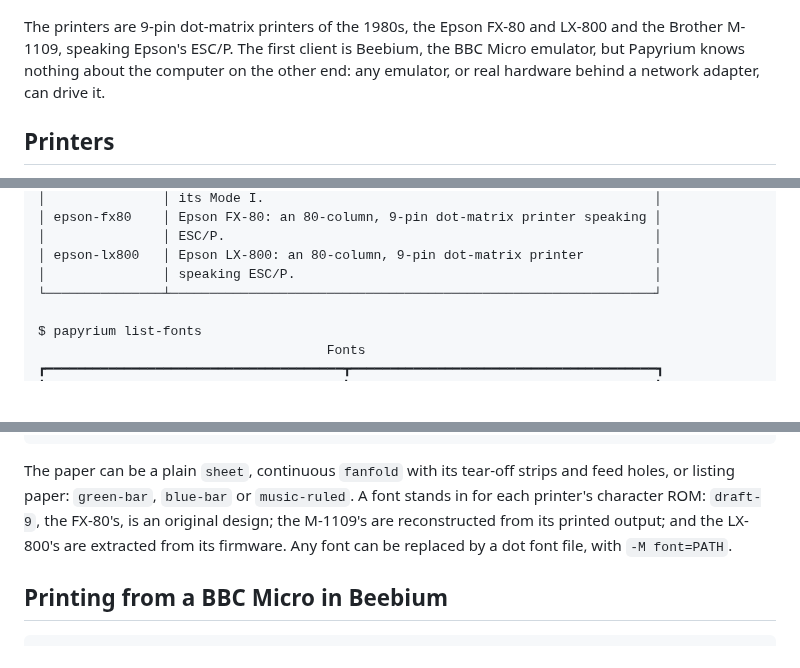
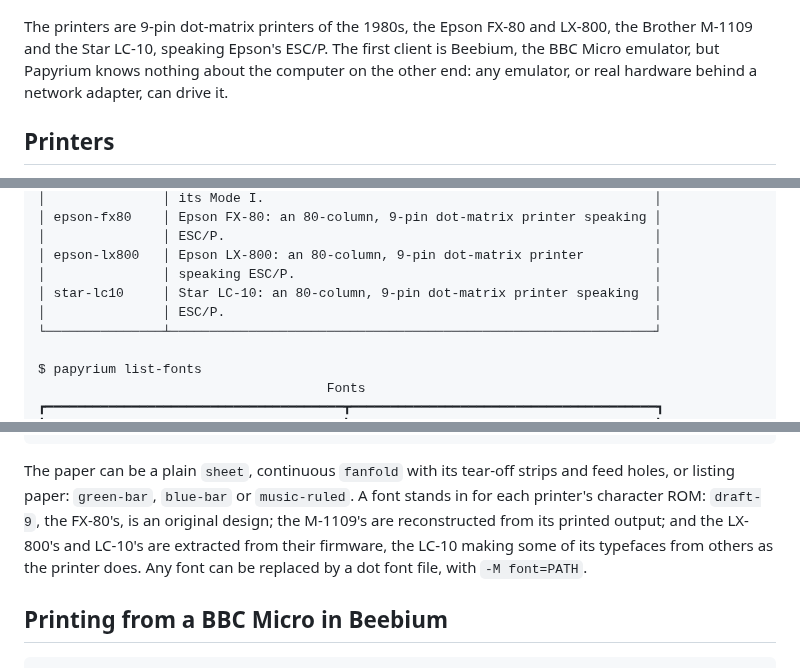
Before and after one commit to rob-smallshire/papyrium, a Markdown page: README.md, 3 parts joined by grey strips. GitHub-like rendering; blank space fills up the shorter version.

```diff
--- a/README.md
+++ b/README.md
@@ -17,7 +17,7 @@ writes the pages as PNG images and PDF documents, dot for dot.
 </p>
 
 The printers are 9-pin dot-matrix printers of the 1980s, the Epson FX-80
-and LX-800 and the Brother M-1109, speaking Epson's ESC/P. The first client is
+and LX-800, the Brother M-1109 and the Star LC-10, speaking Epson's ESC/P. The first client is
 Beebium, the BBC Micro emulator, but Papyrium knows nothing about the
 computer on the other end: any emulator, or real hardware behind a
 network adapter, can drive it.
@@ -92,6 +93,8 @@ $ papyrium list-models
 │               │ ESC/P.                                                       │
 │ epson-lx800   │ Epson LX-800: an 80-column, 9-pin dot-matrix printer         │
 │               │ speaking ESC/P.                                              │
+│ star-lc10     │ Star LC-10: an 80-column, 9-pin dot-matrix printer speaking  │
+│               │ ESC/P.                                                       │
 └───────────────┴──────────────────────────────────────────────────────────────┘
 
 $ papyrium list-fonts
@@ -154,8 +157,9 @@ The paper can be a plain `sheet`, continuous `fanfold` with its tear-off
 strips and feed holes, or listing paper: `green-bar`, `blue-bar` or
 `music-ruled`. A font stands in for each printer's character ROM:
 `draft-9`, the FX-80's, is an original design; the M-1109's are
-reconstructed from its printed output; and the LX-800's are extracted from
-its firmware. Any font can be replaced by a dot font file, with
+reconstructed from its printed output; and the LX-800's and LC-10's are
+extracted from their firmware, the LC-10 making some of its typefaces from
+others as the printer does. Any font can be replaced by a dot font file, with
 `-M font=PATH`.
 
 ## Printing from a BBC Micro in Beebium
```
Also changed, not shown: other parts of README.md (+6 -3 lines), README-pypi.md (+12 -6 lines), packages/papyrium-model-star-lc10/README.md (added, +49 -0 lines), docs/images/demo-star-lc10.png (added), docs/images/demo-top-star-lc10.png (added), 15 other files.
